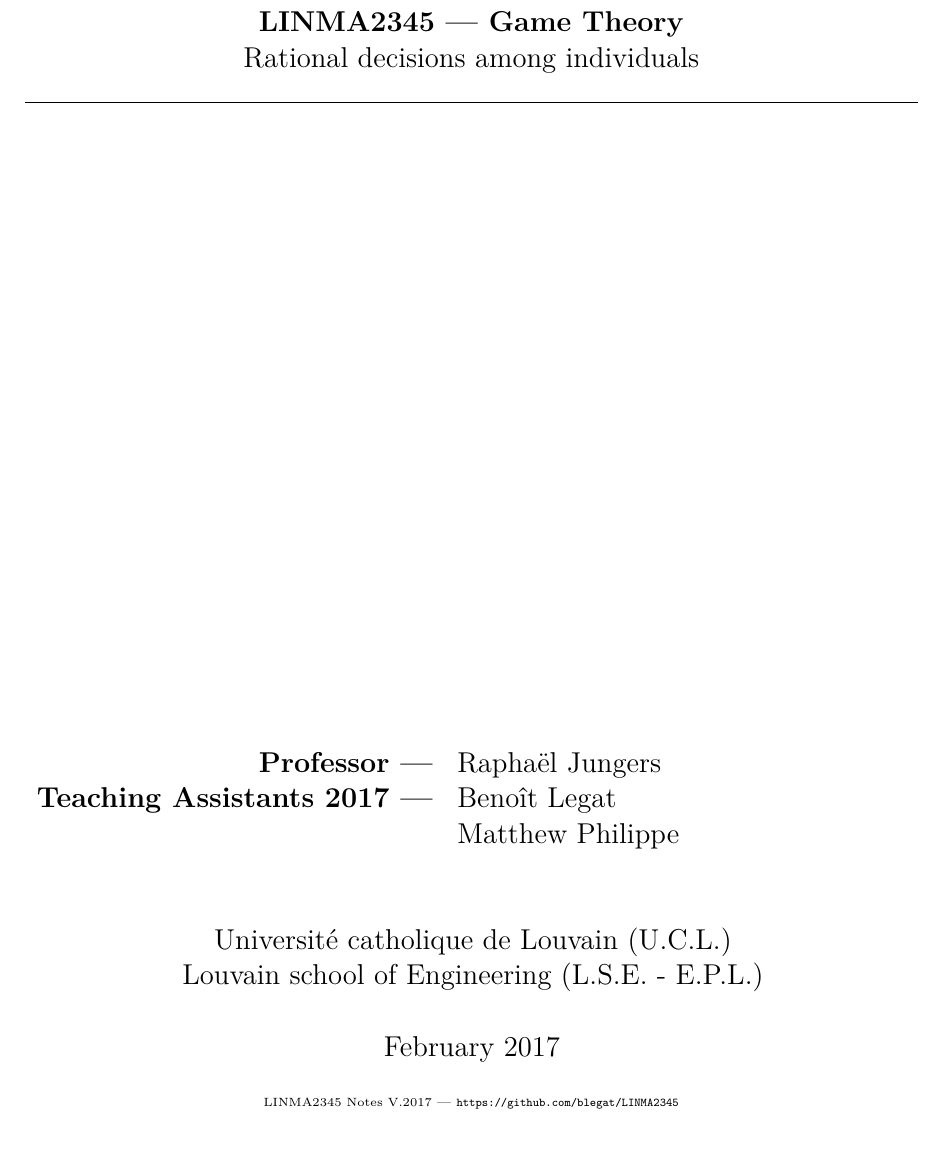
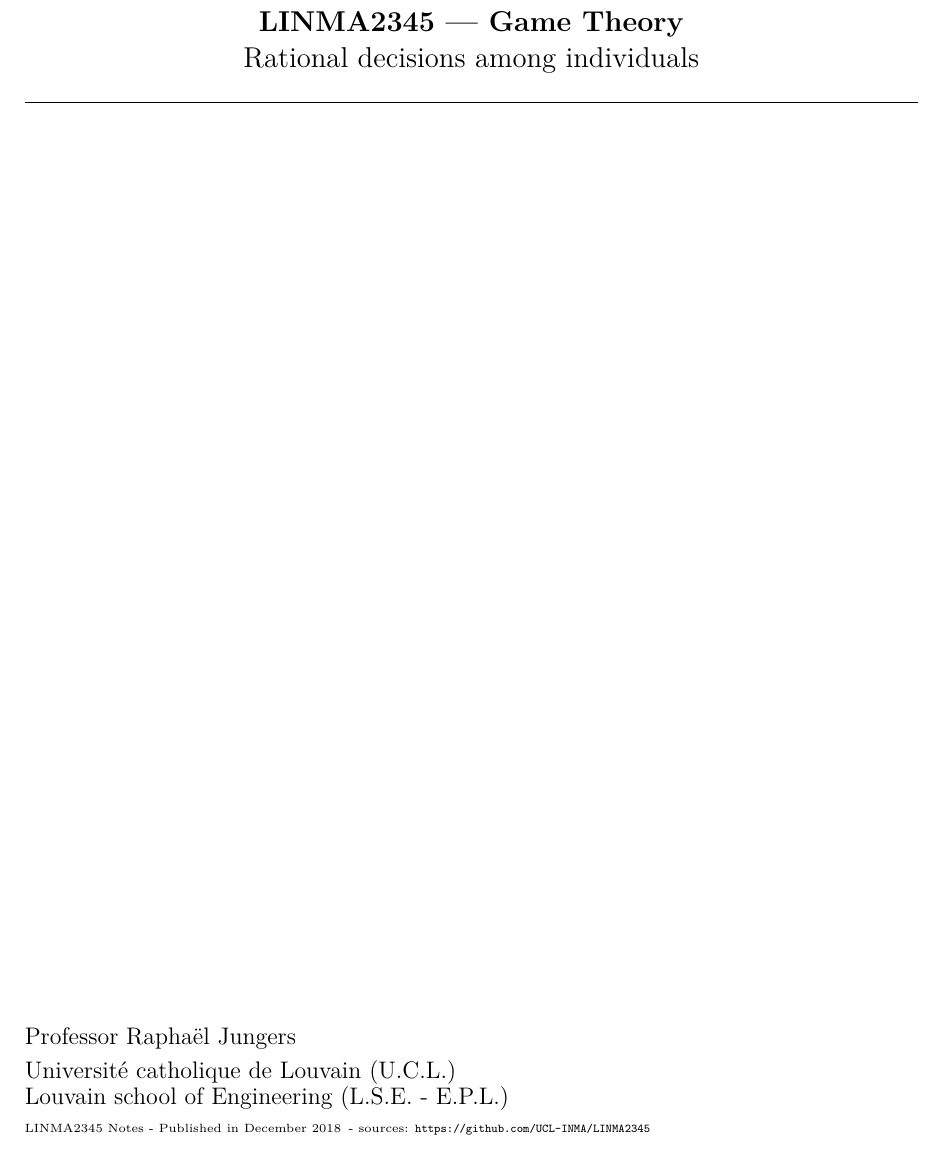
Before and after one commit to UCL-INMA/LINMA2345, a LaTeX document (notes/Front/front.tex, which reads notes/header.tex): part of page 1 of 2, cut so that both start at the same text. Compiled offline with pdfLaTeX.

Commit message:
QOL updates in notes

```diff
--- a/notes/Front/front.tex
+++ b/notes/Front/front.tex
@@ -33,36 +33,22 @@
 \hrulefill\\[0.5cm]
 
 %-------------AUTEURS
-
+\end{center}
 \vfill
 \vfill
-\parbox[H][][c]{\textwidth}
-	{
-	\begin{tabular}{rl}
-	\textbf{Professor ---} &  Rapha\"el Jungers \\
-	\textbf{Teaching Assistants 2017 ---} 	 &	Beno\^it Legat \\
-		     &	Matthew Philippe
-	\end{tabular}
-	}\par
 
 
 
 
-%
-%\begin{figure}[!ht]
-%\centering
-%\includegraphics[width = 10cm]{cakes.pdf}
-%\end{figure}
-$\,$\\[1cm]
 
-
+$\,$\\
+Professor  Rapha\"el Jungers \\
+$\,$\\
 Universit\'e catholique de Louvain (U.C.L.)\\
 Louvain school of Engineering (L.S.E. - E.P.L.)\\
 $\,$\\
-February 2017\\
-$\,$\\
-\tiny{LINMA2345 Notes V.2017 --- \url{https://github.com/blegat/LINMA2345}}
-\end{center}
+\tiny{LINMA2345 Notes - Published in \monthyeardate\today $\,$ - sources: \url{https://github.com/UCL-INMA/LINMA2345}}
+
 
 \end{titlepage}
 
--- a/notes/header.tex
+++ b/notes/header.tex
@@ -1,32 +1,56 @@
 \documentclass[a4paper,12pt]{report}
 
-%%% PACKAGES %%%
+%%% Text Formatting
 
-\usepackage[french, english] {babel}	% langue principale
+	\usepackage[french,english]{babel}
 	\usepackage[ansinew]{inputenc}
-\usepackage[T1]{fontenc}		% Police contenant les caractères français
-\usepackage{lmodern}			% plus beau
+	\usepackage[T1]{fontenc}
+	% Font
+	\usepackage{lmodern}
+
+%%% Margins
+
 	\usepackage[a4paper]{geometry}
 		\geometry{hscale=0.75,vscale=0.8,centering}
 
-\usepackage[hidelinks]{hyperref} % pas de couleurs ici
-%
-\usepackage[natbibapa]{apacite}
+%%% Maths
 
-%% Maths
 	\usepackage{amsfonts} % Equations etc
 	\usepackage{amsmath}
 	\usepackage{mathtools}
 	\usepackage{amssymb}
 
+
+%%% QOL
+
+	\usepackage[hidelinks]{hyperref}
 	\usepackage{cleveref}
-
 	%% Itemizes
 		\usepackage{enumerate}
 		\usepackage{enumitem}
+	%% Meta
+	\usepackage{etoolbox}
 
-%% Dessins & Plots
-\usepackage[pdftex]{graphicx} %Images dans le PDF
+	% Easy debuging - Catch missing refs (instead of ???, will write down the ref you were using)
+	\makeatletter
+		\patchcmd{\@setref}{\bfseries ??}{{\color{red}[\texttt{\detokenize{ #3 }}]}}{}{%
+		  \GenericWarning{}{Failed to patch \protect\@setref}}
+		\patchcmd{\@citex}{\bfseries ?}{{\color{red}[\texttt{\detokenize{ #3 }}]}}{}{%{{\color{red}\texttt{\@citeb}}}{}{%
+		  \GenericWarning{}{Failed to patch \protect\@citex}}
+	\makeatother
+
+	%% Biblio
+	\usepackage[natbibapa]{apacite}
+
+	%% Dates
+	\usepackage{datetime}
+		\newdateformat{monthyeardate}{\monthname[\THEMONTH] \THEYEAR}
+
+
+
+%%% Figures
+
+	\usepackage[pdftex]{graphicx}
 	\usepackage{epstopdf}
 	\usepackage{color, xcolor}
 	\usepackage{chessboard}
@@ -63,19 +87,10 @@
 	\newcommand{\mytikzmark}[2]{\tikz[overlay,remember picture, baseline=(#1.base)] \node (#1) {#2};}
 
 
-%% Meta
-\usepackage{etoolbox}
 
-% Debugging purposes: Catch when a reference is missing
-\makeatletter
-	\patchcmd{\@setref}{\bfseries ??}{{\color{red}[\texttt{\detokenize{ #3 }}]}}{}{%
-	  \GenericWarning{}{Failed to patch \protect\@setref}}
-	\patchcmd{\@citex}{\bfseries ?}{{\color{red}[\texttt{\detokenize{ #3 }}]}}{}{%{{\color{red}\texttt{\@citeb}}}{}{%
-	  \GenericWarning{}{Failed to patch \protect\@citex}}
-\makeatother
 
-%% CUSTOM ENVIRONMENTS
-% Packages
+%%% Theorems and such
+
 	\usepackage{framed}
 	\usepackage{mdframed}
 	\usepackage[amsmath,thref, framed]{ntheorem}
@@ -142,7 +159,12 @@
 					frametitleaboveskip=\dimexpr-\ht\strutbox\relax
 				}
 		\begin{mdframed}[]
-}{\end{mdframed}}
+	}
+	{
+		\end{mdframed}
+	}
+
+%% NOTE TO CONTRIBUTORS (FROM MATTHEW) : I stopped refactoring here... below is still a jungle.
 
 %% Examples/Exercices
 \newenvironment{generic_ex}[2][] % 2 arguments, and one is optional. The first argument will say if we have a Thm or somth, the second is the name of the thm.
```
Also changed, not shown: notes/Chapter-Evolutionary/chap8.bib (added, +12 -0 lines), notes/header.tex (8 more changed lines), 2 other files. Lines whose indentation alone changed are shown as unchanged.
